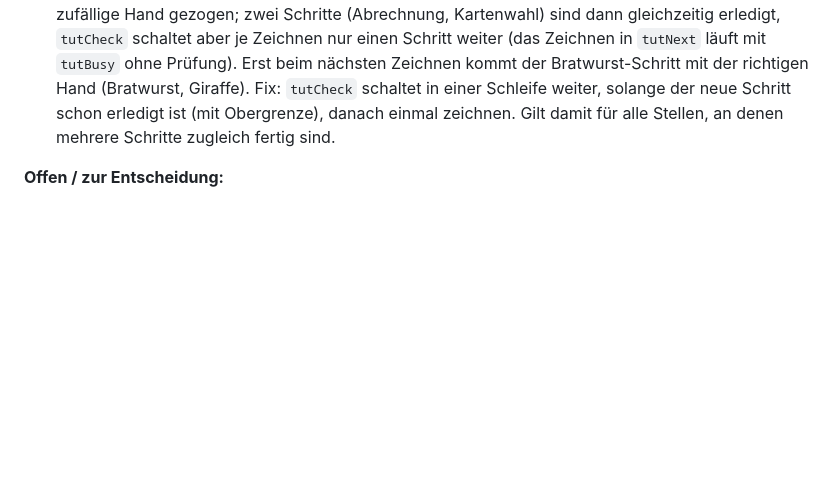
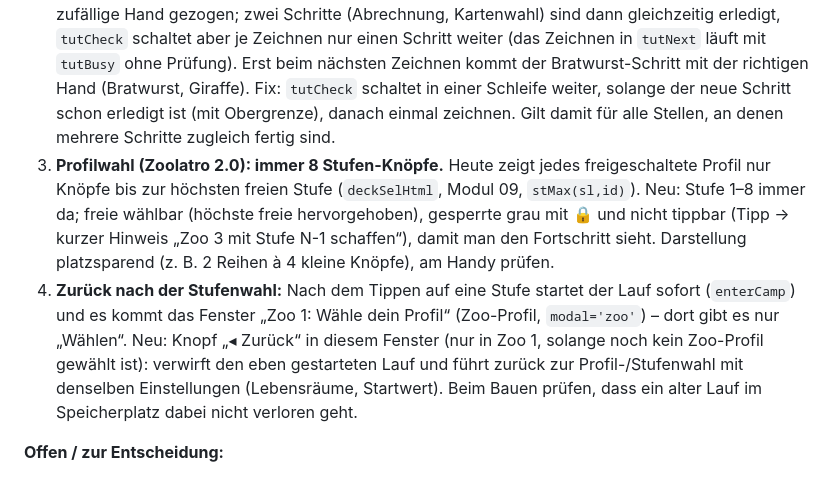
Before and after one commit to tobiasflieder-cloud/Zoolatro, a Markdown page: CLAUDE.md, the part around the change. Drawn GitHub-style; blank space fills up the shorter version.

Commit message:
Liste: 8 Stufen-Knöpfe in der Profilwahl, Zurück nach der Stufenwahl
Co-Authored-By: Claude Opus 5.5 <noreply@anthropic.com>
Claude-Session: https://claude.ai/code/session_019Sna5eKTXydT65SKwqgXi3

```diff
--- a/CLAUDE.md
+++ b/CLAUDE.md
@@ -90,6 +90,14 @@ die Tobi nach `zoolatro-app/www/index.html` kopiert.
    `tutNext` läuft mit `tutBusy` ohne Prüfung). Erst beim nächsten Zeichnen kommt der Bratwurst-Schritt mit der richtigen Hand (Bratwurst, Giraffe).
    Fix: `tutCheck` schaltet in einer Schleife weiter, solange der neue Schritt schon erledigt ist (mit Obergrenze), danach einmal zeichnen.
    Gilt damit für alle Stellen, an denen mehrere Schritte zugleich fertig sind.
+3. **Profilwahl (Zoolatro 2.0): immer 8 Stufen-Knöpfe.** Heute zeigt jedes freigeschaltete Profil nur Knöpfe bis zur höchsten freien Stufe
+   (`deckSelHtml`, Modul 09, `stMax(sl,id)`). Neu: Stufe 1–8 immer da; freie wählbar (höchste freie hervorgehoben),
+   gesperrte grau mit 🔒 und nicht tippbar (Tipp → kurzer Hinweis „Zoo 3 mit Stufe N-1 schaffen“), damit man den Fortschritt sieht.
+   Darstellung platzsparend (z. B. 2 Reihen à 4 kleine Knöpfe), am Handy prüfen.
+4. **Zurück nach der Stufenwahl:** Nach dem Tippen auf eine Stufe startet der Lauf sofort (`enterCamp`) und es kommt das Fenster
+   „Zoo 1: Wähle dein Profil“ (Zoo-Profil, `modal='zoo'`) – dort gibt es nur „Wählen“. Neu: Knopf „◂ Zurück“ in diesem Fenster (nur in Zoo 1,
+   solange noch kein Zoo-Profil gewählt ist): verwirft den eben gestarteten Lauf und führt zurück zur Profil-/Stufenwahl mit denselben
+   Einstellungen (Lebensräume, Startwert). Beim Bauen prüfen, dass ein alter Lauf im Speicherplatz dabei nicht verloren geht.
 
 **Offen / zur Entscheidung:**
 - Dingo hat im Tutorial keinen Wirkungstext (Bonus hing an Beutetieren) – prüfen, ob eine andere Karte besser passt.
```
